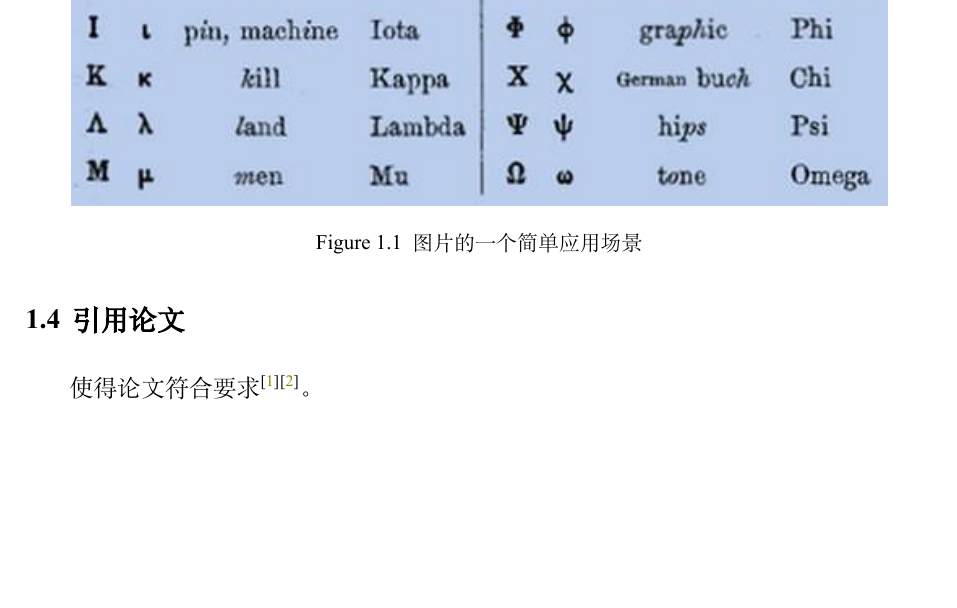
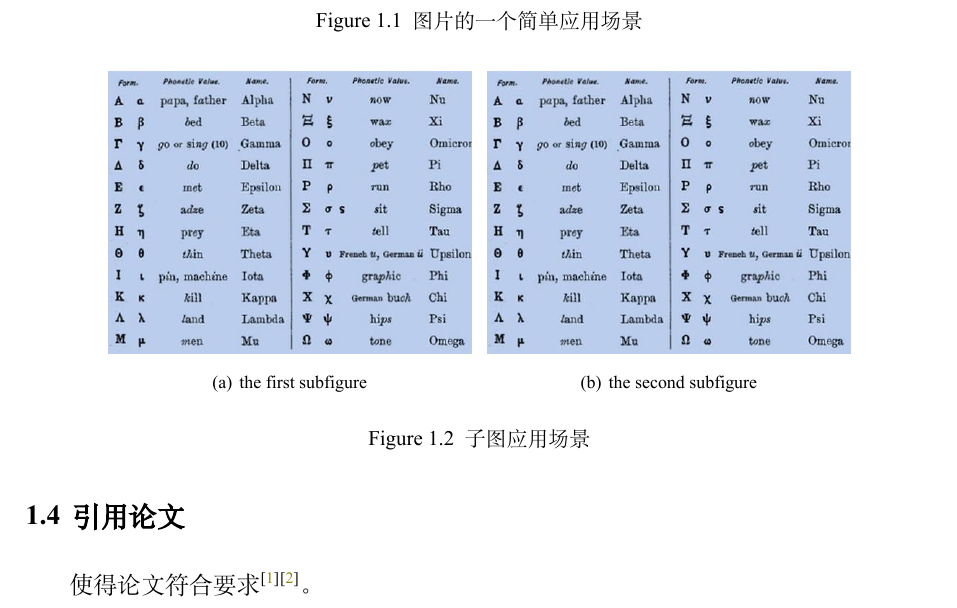
Before and after one commit to seucs/seuthesis, a LaTeX thesis (main.tex): part of page 13 of 19, cut so that both start at the same text, the shorter picture padded with empty space. Compiled offline with XeLaTeX; a missing font is replaced by an installed copy or a similar font.

Commit message:
Add example of subfigure

```diff
--- a/main.tex
+++ b/main.tex
@@ -7,6 +7,7 @@
 \usepackage{algorithm}
 \usepackage{algorithmicx}
 \usepackage{algpseudocode}
+\usepackage{subfigure}
 
 \floatname{algorithm}{算法}
 \renewcommand{\algorithmicrequire}{\textbf{输入:}}
@@ -143,6 +144,17 @@ d&D在古时是描摹拱门或门的形状而成的象形符号，在古代腓
 \centering \includegraphics[width=0.9\textwidth]{img/test.jpg} \caption{图片的一个简单应用场景}
 \end{figure}
 
+\begin{figure}
+\centering
+\subfigure[the first subfigure]{
+\includegraphics[width=0.4\textwidth]{img/test.jpg}
+}
+\subfigure[the second subfigure]{
+\includegraphics[width=0.4\textwidth]{img/test.jpg}
+}
+\caption{子图应用场景}
+\end{figure}
+
 \section{引用论文}
 使得论文符合要求\cite{Yao:2015ix}\cite{seucover}。
 
```
Also changed, not shown: main.pdf.
